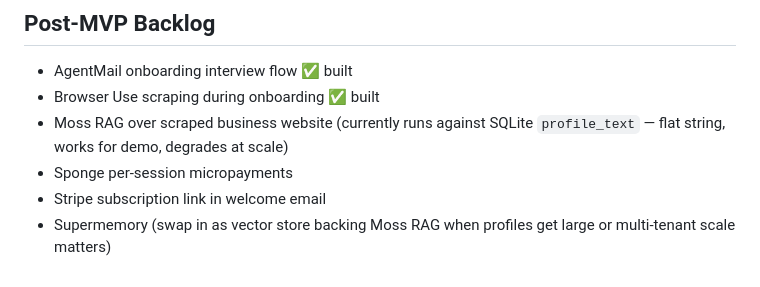
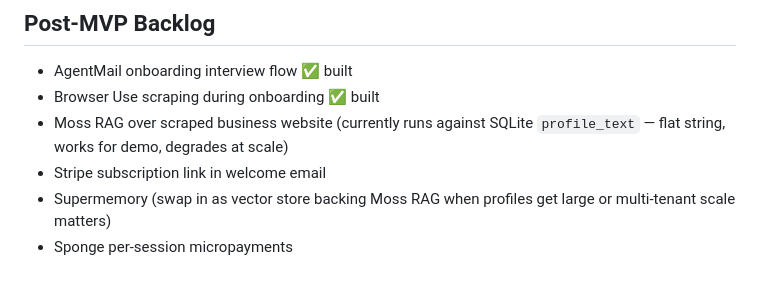
Before and after one commit to AdelBeit/simple-agent-builder, a Markdown page: README.md, the part around the change. GitHub-like rendering.

Commit message:
Move Sponge after Supermemory in backlog

```diff
--- a/README.md
+++ b/README.md
@@ -184,6 +184,6 @@ NGROK_WEBSITE=
 - AgentMail onboarding interview flow ✅ built
 - Browser Use scraping during onboarding ✅ built
 - Moss RAG over scraped business website (currently runs against SQLite `profile_text` — flat string, works for demo, degrades at scale)
-- Sponge per-session micropayments
 - Stripe subscription link in welcome email
 - Supermemory (swap in as vector store backing Moss RAG when profiles get large or multi-tenant scale matters)
+- Sponge per-session micropayments
```
